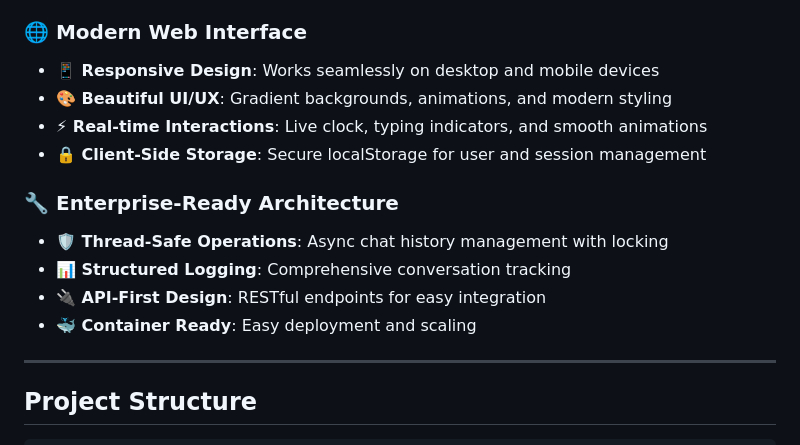
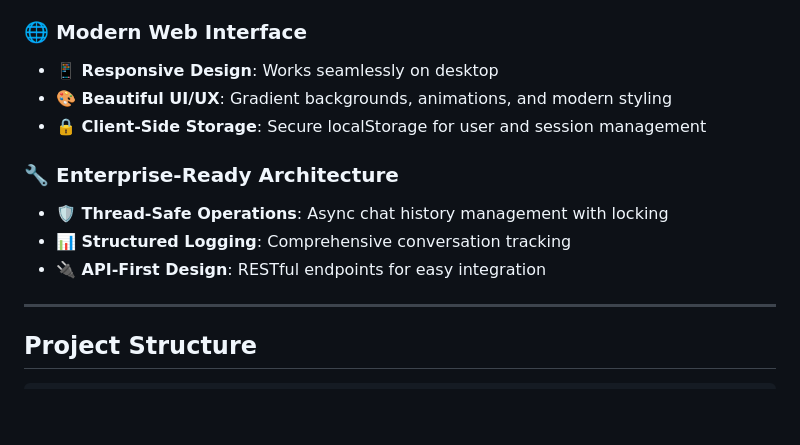
Before and after one commit to polok-dev98/KnowledgeBase_ITSM_Bot, a Markdown page: README.md, the part around the change. GitHub-like rendering; blank space fills up the shorter version.

```diff
--- a/README.md
+++ b/README.md
@@ -34,16 +34,14 @@ This project is an IT Service Management (ITSM) chatbot. It provides users with
 - **🎨 Professional Response Formatting**: Clean, structured answers with markdown support
 
 ### 🌐 **Modern Web Interface**
-- **📱 Responsive Design**: Works seamlessly on desktop and mobile devices
+- **📱 Responsive Design**: Works seamlessly on desktop
 - **🎨 Beautiful UI/UX**: Gradient backgrounds, animations, and modern styling
-- **⚡ Real-time Interactions**: Live clock, typing indicators, and smooth animations
 - **🔒 Client-Side Storage**: Secure localStorage for user and session management
 
 ### 🔧 **Enterprise-Ready Architecture**
 - **🛡️ Thread-Safe Operations**: Async chat history management with locking
 - **📊 Structured Logging**: Comprehensive conversation tracking
 - **🔌 API-First Design**: RESTful endpoints for easy integration
-- **🐳 Container Ready**: Easy deployment and scaling
 
 ---
 
```
